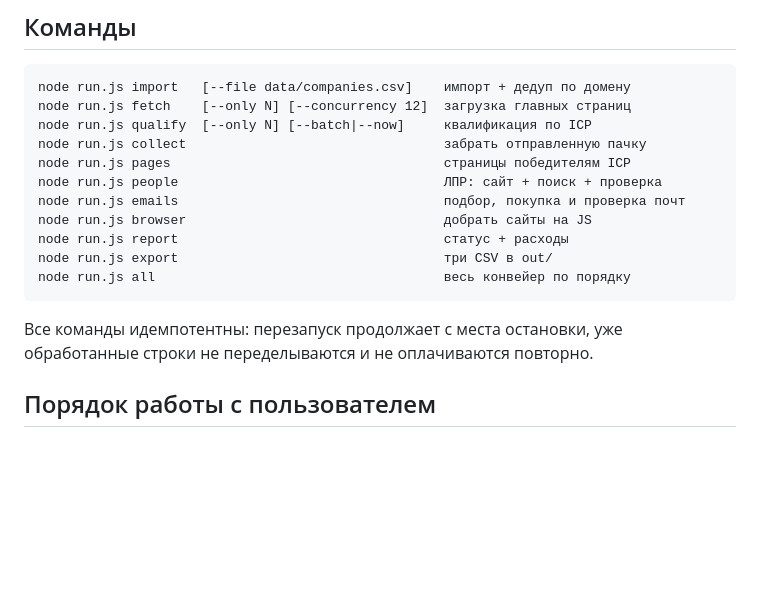
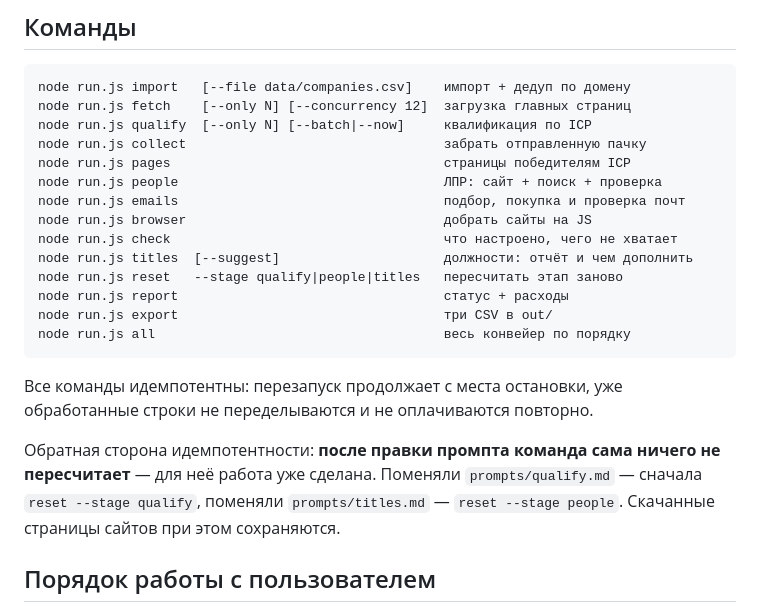
Before and after one commit to andrew-shishkin/leadgen-pipeline, a Markdown page: AGENTS.md, the part around the change. GitHub-like rendering; blank space fills up the shorter version.

Commit message:
Дописать check/titles/reset в список команд
Co-Authored-By: Claude Opus 5 <noreply@anthropic.com>

```diff
--- a/AGENTS.md
+++ b/AGENTS.md
@@ -206,6 +206,9 @@ node run.js pages                                   страницы побед
 node run.js people                                  ЛПР: сайт + поиск + проверка
 node run.js emails                                  подбор, покупка и проверка почт
 node run.js browser                                 добрать сайты на JS
+node run.js check                                   что настроено, чего не хватает
+node run.js titles  [--suggest]                     должности: отчёт и чем дополнить
+node run.js reset   --stage qualify|people|titles   пересчитать этап заново
 node run.js report                                  статус + расходы
 node run.js export                                  три CSV в out/
 node run.js all                                     весь конвейер по порядку
@@ -213,6 +216,12 @@ node run.js all                                     весь конвейер п
 
 Все команды идемпотентны: перезапуск продолжает с места остановки, уже
 обработанные строки не переделываются и не оплачиваются повторно.
+
+Обратная сторона идемпотентности: **после правки промпта команда сама
+ничего не пересчитает** — для неё работа уже сделана. Поменяли
+`prompts/qualify.md` — сначала `reset --stage qualify`, поменяли
+`prompts/titles.md` — `reset --stage people`. Скачанные страницы
+сайтов при этом сохраняются.
 
 ## Порядок работы с пользователем
 
```
Also changed, not shown: CLAUDE.md (+9 -0 lines).
